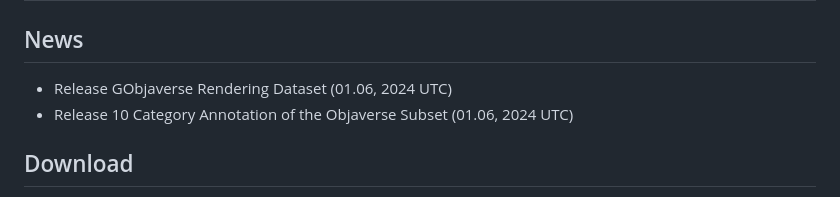
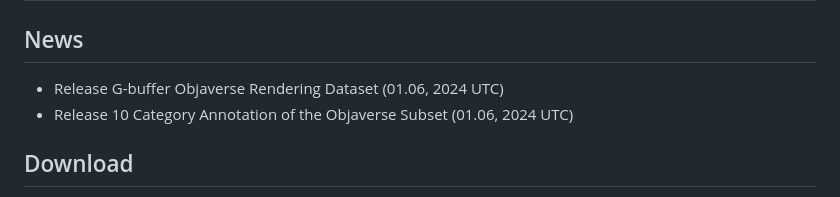
Before and after one commit to aigc3d/gobjaverse, a Markdown page: README.md, the part around the change. Rendered like a GitHub page.

```diff
--- a/README.md
+++ b/README.md
@@ -24,7 +24,7 @@ G-buffer Objaverse: High-Quality Rendering Dataset of Objaverse.
 
 ## News
 
-- Release GObjaverse Rendering Dataset (01.06, 2024 UTC)
+- Release G-buffer Objaverse Rendering Dataset (01.06, 2024 UTC)
 - Release 10 Category Annotation of the Objaverse Subset (01.06, 2024 UTC)
 
 ## Download
```
